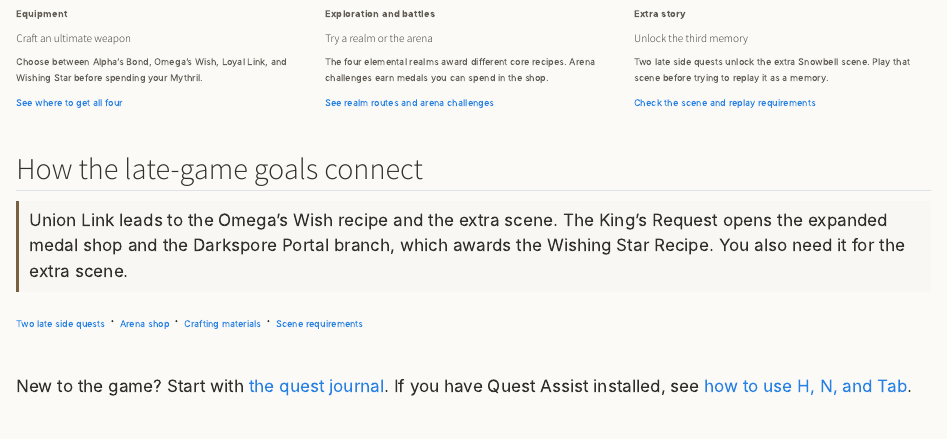
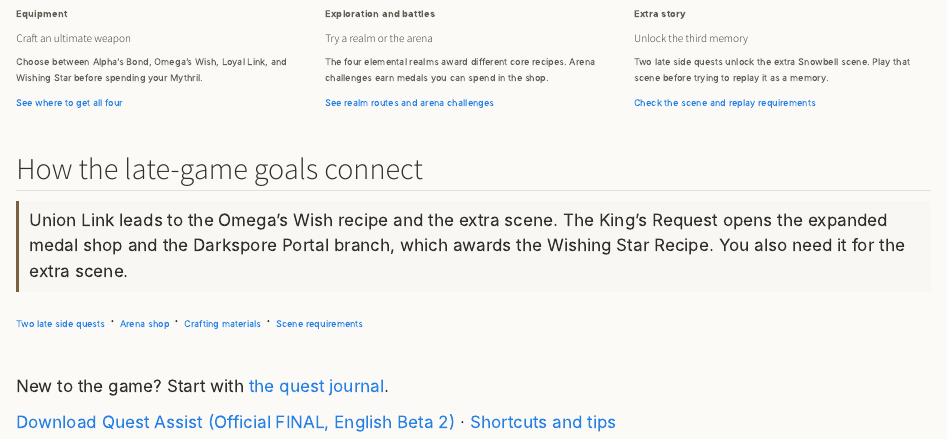
Before and after one commit to yangtaomijian/my-time-at-etheria-guide, a Quarto document (en/index.qmd): the page in a window 1100 px wide, from 1220 px down. Rendered offline with R 4.5, knitr and Pandoc in place of Quarto, with nearby package versions.

Commit message:
Link Quest Assist beta from guide homepages

```diff
--- a/en/index.qmd
+++ b/en/index.qmd
@@ -96,4 +96,6 @@ Union Link leads to the Omega's Wish recipe and the extra scene. The King's Requ
 [Two late side quests](quests.qmd#late) · [Arena shop](exploration.qmd#arena-shop) · [Crafting materials](equipment.qmd#materials) · [Scene requirements](memories.qmd#third-scene)
 :::
 
-New to the game? Start with [the quest journal](journey.qmd#basics). If you have Quest Assist installed, see [how to use H, N, and Tab](journey.qmd#quest-assist).
+New to the game? Start with [the quest journal](journey.qmd#basics).
+
+[Download Quest Assist (Official FINAL, English Beta 2)](https://github.com/yangtaomijian/my-time-at-etheria-guide/releases/download/quest-assist-beta/Etheria-Quest-Assist-Official-FINAL-English-Beta-2.zip) · [Shortcuts and tips](journey.qmd#quest-assist)
```
Also changed, not shown: index.qmd (+3 -1 lines).
